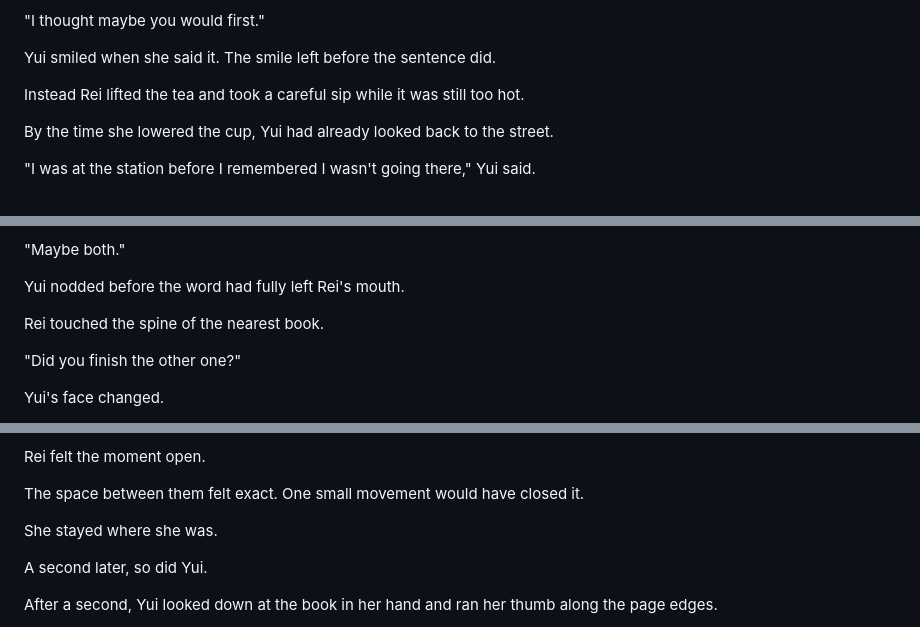
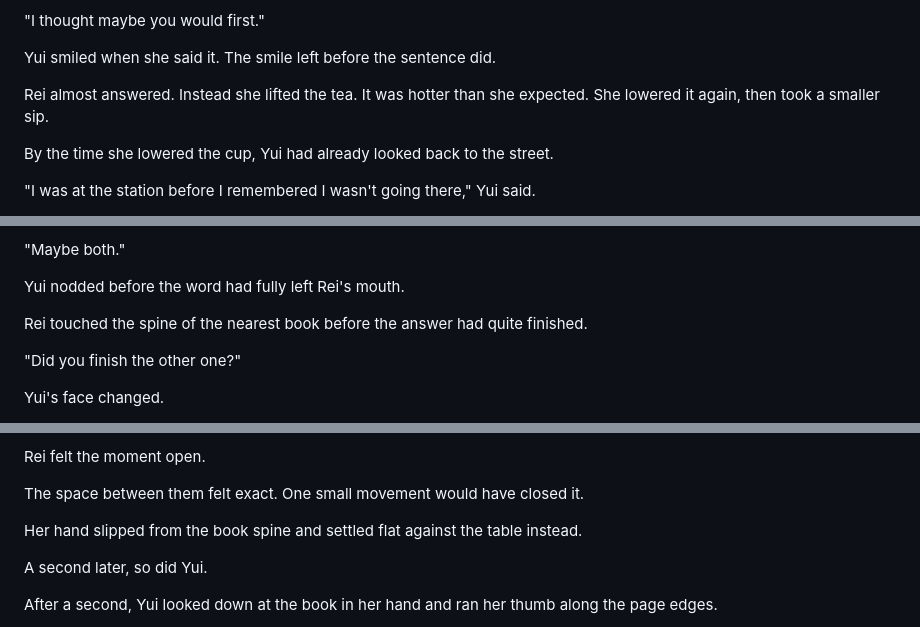
Before and after one commit to joshSzep/the-end-of-inside, a Markdown page: chapters/Act 2 - The World With Inside/Chapter 08 - Absence.md, 3 parts joined by grey strips. GitHub-like rendering.

Commit message:
Chapter 8 lands now

```diff
--- a/chapters/Act 2 - The World With Inside/Chapter 08 - Absence.md
+++ b/chapters/Act 2 - The World With Inside/Chapter 08 - Absence.md
@@ -254,7 +256,7 @@ Yui held the cup nearer her mouth without drinking.
 
 Yui smiled when she said it. The smile left before the sentence did.
 
-Instead Rei lifted the tea and took a careful sip while it was still too hot.
+Rei almost answered. Instead she lifted the tea. It was hotter than she expected. She lowered it again, then took a smaller sip.
 
 By the time she lowered the cup, Yui had already looked back to the street.
 
@@ -316,7 +320,7 @@ Rei let her eyes rest on the books between them.
 
 Yui nodded before the word had fully left Rei's mouth.
 
-Rei touched the spine of the nearest book.
+Rei touched the spine of the nearest book before the answer had quite finished.
 
 "Did you finish the other one?"
 
@@ -346,7 +350,7 @@ Rei felt the moment open.
 
 The space between them felt exact. One small movement would have closed it.
 
-She stayed where she was.
+Her hand slipped from the book spine and settled flat against the table instead.
 
 A second later, so did Yui.
 
```
Also changed, not shown: other parts of chapters/Act 2 - The World With Inside/Chapter 08 - Absence.md (+6 -0 lines).
